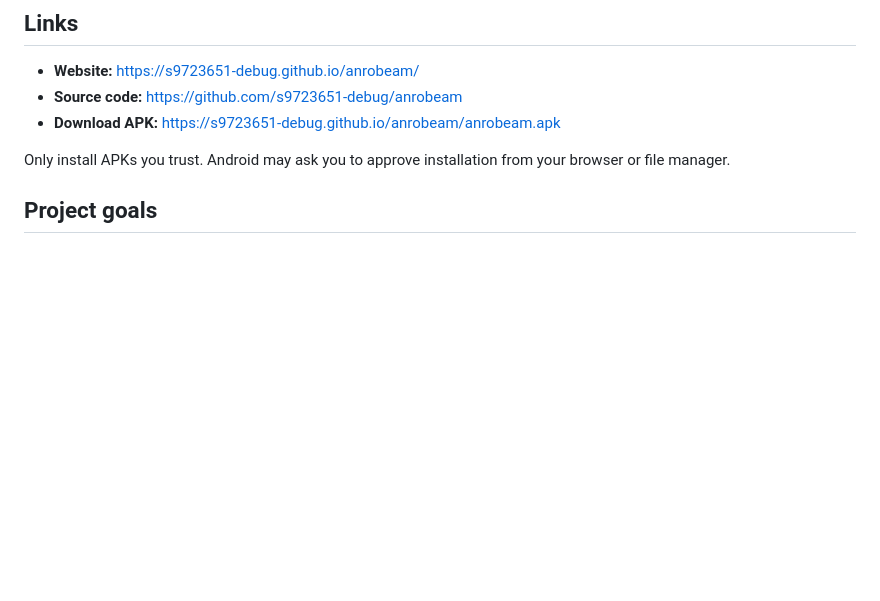
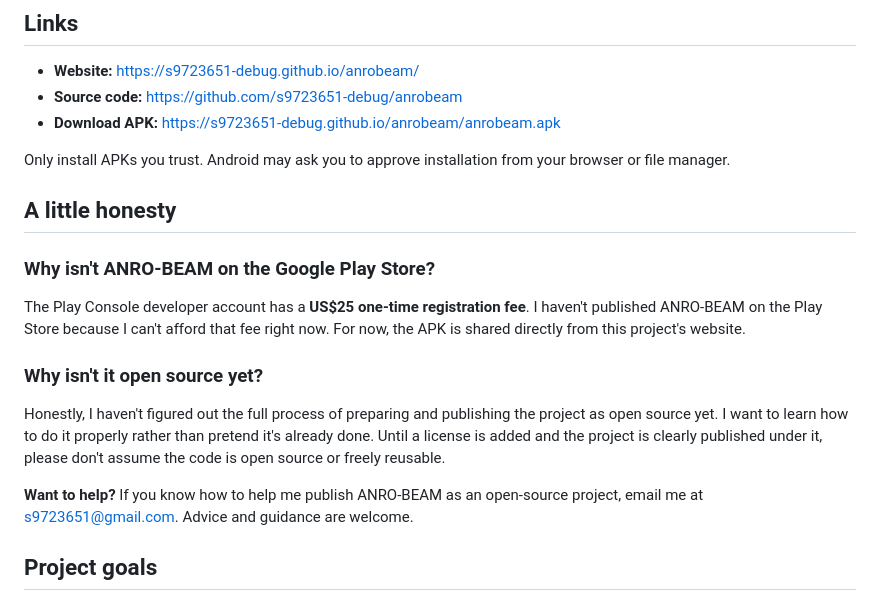
Before and after one commit to s9723651-debug/anrobeam, a Markdown page: README.md, the part around the change. Drawn GitHub-style; blank space fills up the shorter version.

Commit message:
Add honest notes about Play Store and open-source status

```diff
--- a/README.md
+++ b/README.md
@@ -14,6 +14,18 @@ ANRO-BEAM is an Android-focused, phone-to-phone file-sharing project inspired by
 - **Download APK:** https://s9723651-debug.github.io/anrobeam/anrobeam.apk
 
 Only install APKs you trust. Android may ask you to approve installation from your browser or file manager.
+
+## A little honesty
+
+### Why isn't ANRO-BEAM on the Google Play Store?
+
+The Play Console developer account has a **US$25 one-time registration fee**. I haven't published ANRO-BEAM on the Play Store because I can't afford that fee right now. For now, the APK is shared directly from this project's website.
+
+### Why isn't it open source yet?
+
+Honestly, I haven't figured out the full process of preparing and publishing the project as open source yet. I want to learn how to do it properly rather than pretend it's already done. Until a license is added and the project is clearly published under it, please don't assume the code is open source or freely reusable.
+
+**Want to help?** If you know how to help me publish ANRO-BEAM as an open-source project, email me at [s9723651@gmail.com](mailto:s9723651@gmail.com). Advice and guidance are welcome.
 
 ## Project goals
 
```
